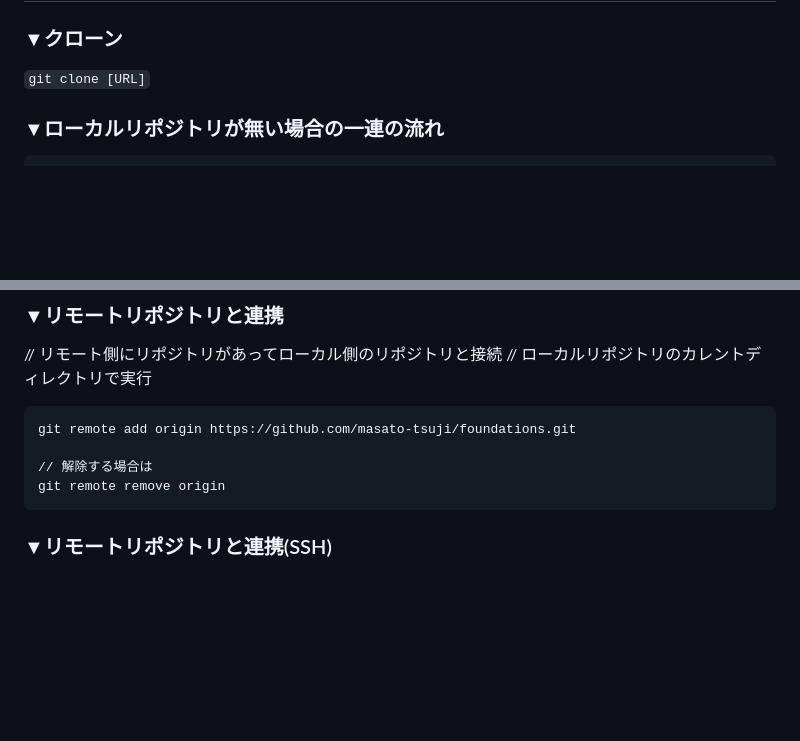
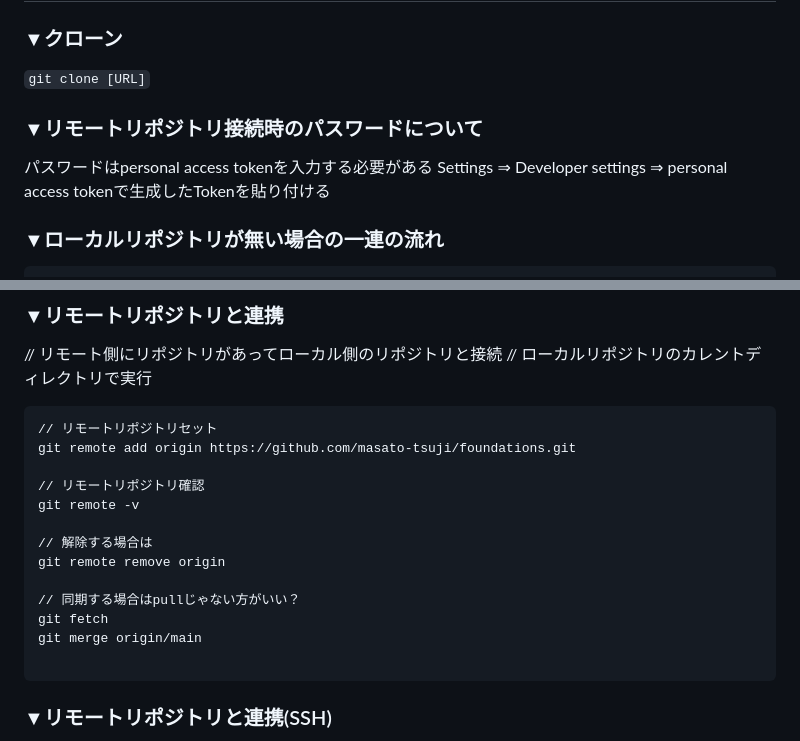
Before and after one commit to masato-tsuji/foundations, a Markdown page: memo.md, 2 parts joined by grey strips. GitHub-like rendering; blank space fills up the shorter version.

Commit message:
github edit

````diff
--- a/memo.md
+++ b/memo.md
@@ -8,6 +8,10 @@
 
 ### ▼クローン
 `git clone [URL]`
+
+### ▼リモートリポジトリ接続時のパスワードについて
+パスワードはpersonal access tokenを入力する必要がある
+Settings ⇒ Developer settings ⇒ personal access tokenで生成したTokenを貼り付ける
 
 ### ▼ローカルリポジトリが無い場合の一連の流れ
 ```
@@ -29,10 +33,19 @@ git push -u origin main          # ローカルコミットされた内容をリ
 // リモート側にリポジトリがあってローカル側のリポジトリと接続
 // ローカルリポジトリのカレントディレクトリで実行
 ```
+// リモートリポジトリセット
 git remote add origin https://github.com/masato-tsuji/foundations.git
+
+// リモートリポジトリ確認
+git remote -v
 
 // 解除する場合は
 git remote remove origin
+
+// 同期する場合はpullじゃない方がいい？
+git fetch
+git merge origin/main
+
 ```
 
 ### ▼リモートリポジトリと連携(SSH)
````
